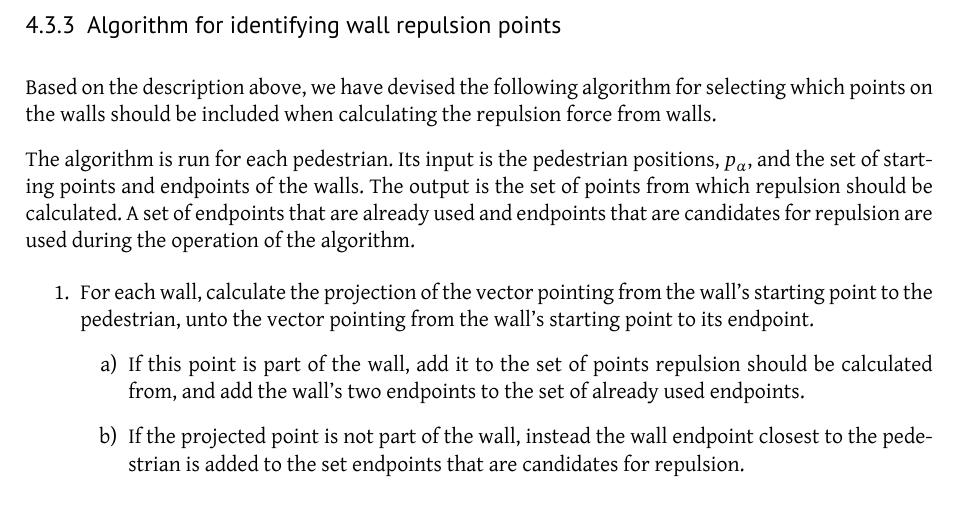
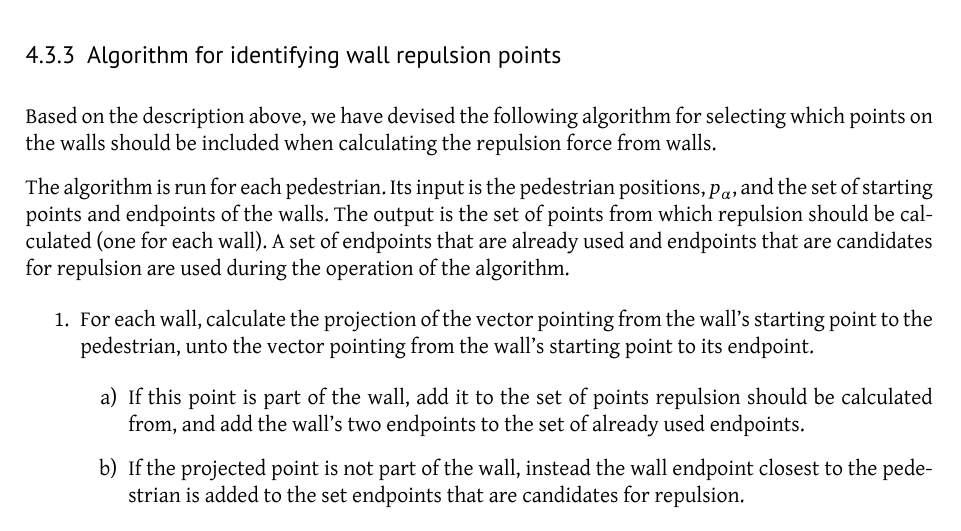
Before and after one commit to tohojo/RUC-math--crowd-modeling, a LaTeX paper (LaTeX/crowd-modelling.tex, which reads LaTeX/model-to-simulation.tex): part of page 21 of 45, cut so that both start at the same text. Compiled offline with XeLaTeX.

Commit message:
Further corrections to section 4.

```diff
--- a/LaTeX/model-to-simulation.tex
+++ b/LaTeX/model-to-simulation.tex
@@ -325,13 +325,15 @@ repulsion force from walls.
 The algorithm is run for each pedestrian. Its input is the pedestrian
 positions, $p_\alpha$, and the set of starting points and endpoints of the
 walls. The output is the set of points from which repulsion should be
-calculated. A set of endpoints that are already used and endpoints that are
-candidates for repulsion are used during the operation of the algorithm.
+calculated (one for each wall). A set of endpoints that are already used and
+endpoints that are candidates for repulsion are used during the operation of
+the algorithm.
 
 \begin{enumerate}
     \item For each wall, calculate the projection of the vector pointing from
         the wall's starting point to the pedestrian, unto the vector pointing
         from the wall's starting point to its endpoint.
+
         \begin{enumerate}
             \item If this point is part of the wall, add it to the set of
                 points repulsion should be calculated from, and add the wall's
```
